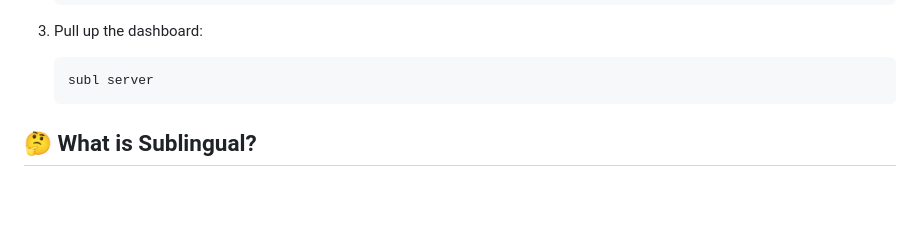
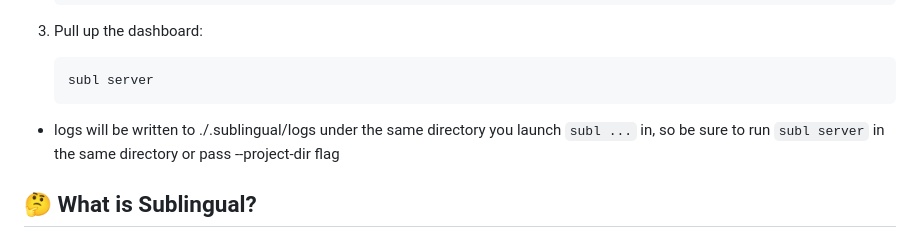
Before and after one commit to sublingual-ai/sublingual, a Markdown page: README.md, the part around the change. Rendered like a GitHub page; blank space fills up the shorter version.

````diff
--- a/README.md
+++ b/README.md
@@ -21,6 +21,8 @@ Ask us any questions, suggest features, or see what everyone is building on our
     ```bash
     subl server
     ```
+
+* logs will be written to ./.sublingual/logs under the same directory you launch `subl ...` in, so be sure to run `subl server` in the same directory or pass --project-dir flag
 
 ## 🤔 What is Sublingual?
 Sublingual helps you log and analyze all of your LLM calls, including the prompt template, call parameters, responses, tool calls, and more.
````
